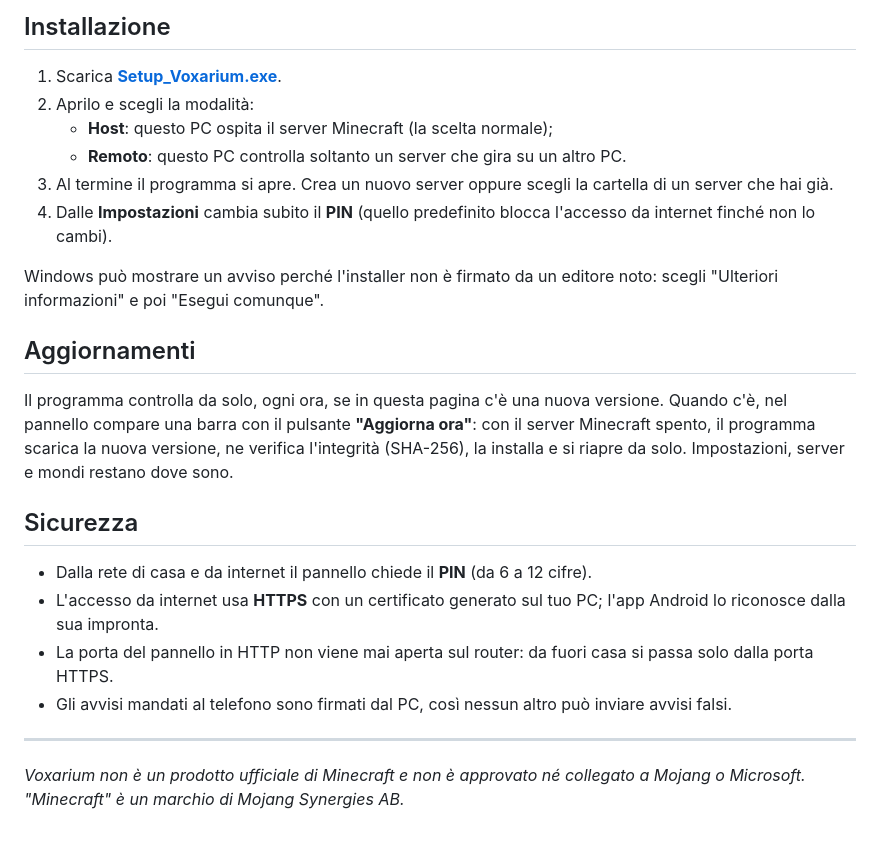
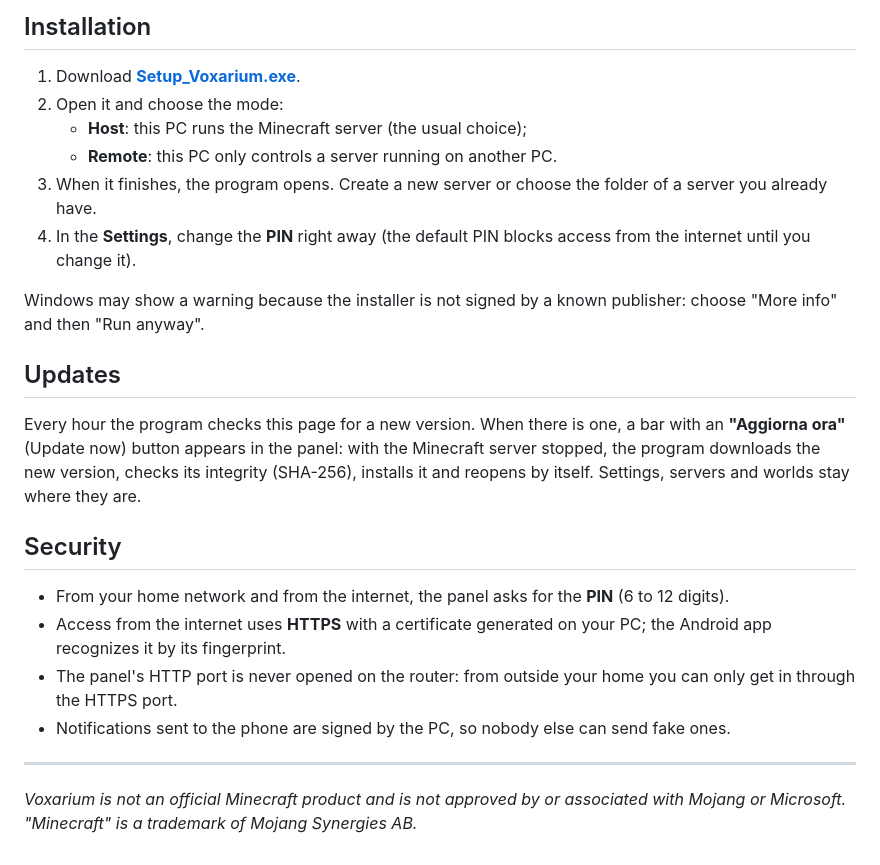
Before and after one commit to QMon31/Controllo-Server-Minecraft-Releases, a Markdown page: README.md, the part around one of its changes. Rendered like a GitHub page.

Commit message:
README in English
Co-Authored-By: Claude Opus 5.5 <noreply@anthropic.com>

```diff
--- a/README.md
+++ b/README.md
@@ -65,27 +67,28 @@ Python e tutto il resto necessario al pannello sono già compresi nell'installer
 
-## Installazione
-1. Scarica **[Setup_Voxarium.exe](https://github.com/QMon31/Controllo-Server-Minecraft-Releases/releases/latest/download/Setup_Voxarium.exe)**.
-2. Aprilo e scegli la modalità:
-   - **Host**: questo PC ospita il server Minecraft (la scelta normale);
-   - **Remoto**: questo PC controlla soltanto un server che gira su un altro PC.
-3. Al termine il programma si apre. Crea un nuovo server oppure scegli la cartella di un server che hai già.
-4. Dalle **Impostazioni** cambia subito il **PIN** (quello predefinito blocca l'accesso da internet finché non lo cambi).
+## Installation
+1. Download **[Setup_Voxarium.exe](https://github.com/QMon31/Controllo-Server-Minecraft-Releases/releases/latest/download/Setup_Voxarium.exe)**.
+2. Open it and choose the mode:
+   - **Host**: this PC runs the Minecraft server (the usual choice);
+   - **Remote**: this PC only controls a server running on another PC.
+3. When it finishes, the program opens. Create a new server or choose the folder of a server you already have.
+4. In the **Settings**, change the **PIN** right away (the default PIN blocks access from the internet until you change it).
 
-Windows può mostrare un avviso perché l'installer non è firmato da un editore noto: scegli "Ulteriori informazioni"
-e poi "Esegui comunque".
+Windows may show a warning because the installer is not signed by a known publisher: choose "More info" and then
+"Run anyway".
 
-## Aggiornamenti
-Il programma controlla da solo, ogni ora, se in questa pagina c'è una nuova versione. Quando c'è, nel pannello compare
-una barra con il pulsante **"Aggiorna ora"**: con il server Minecraft spento, il programma scarica la nuova versione,
-ne verifica l'integrità (SHA-256), la installa e si riapre da solo. Impostazioni, server e mondi restano dove sono.
+## Updates
+Every hour the program checks this page for a new version. When there is one, a bar with an **"Aggiorna ora"**
+(Update now) button appears in the panel: with the Minecraft server stopped, the program downloads the new version,
+checks its integrity (SHA-256), installs it and reopens by itself. Settings, servers and worlds stay where they are.
 
-## Sicurezza
-- Dalla rete di casa e da internet il pannello chiede il **PIN** (da 6 a 12 cifre).
-- L'accesso da internet usa **HTTPS** con un certificato generato sul tuo PC; l'app Android lo riconosce dalla sua impronta.
-- La porta del pannello in HTTP non viene mai aperta sul router: da fuori casa si passa solo dalla porta HTTPS.
-- Gli avvisi mandati al telefono sono firmati dal PC, così nessun altro può inviare avvisi falsi.
+## Security
+- From your home network and from the internet, the panel asks for the **PIN** (6 to 12 digits).
+- Access from the internet uses **HTTPS** with a certificate generated on your PC; the Android app recognizes it by its
+  fingerprint.
+- The panel's HTTP port is never opened on the router: from outside your home you can only get in through the HTTPS port.
+- Notifications sent to the phone are signed by the PC, so nobody else can send fake ones.
 
 ---
 
-*Voxarium non è un prodotto ufficiale di Minecraft e non è approvato né collegato a Mojang o Microsoft.
-"Minecraft" è un marchio di Mojang Synergies AB.*
+*Voxarium is not an official Minecraft product and is not approved by or associated with Mojang or Microsoft.
+"Minecraft" is a trademark of Mojang Synergies AB.*
```
Also changed, not shown: other parts of README.md (+48 -46 lines).
